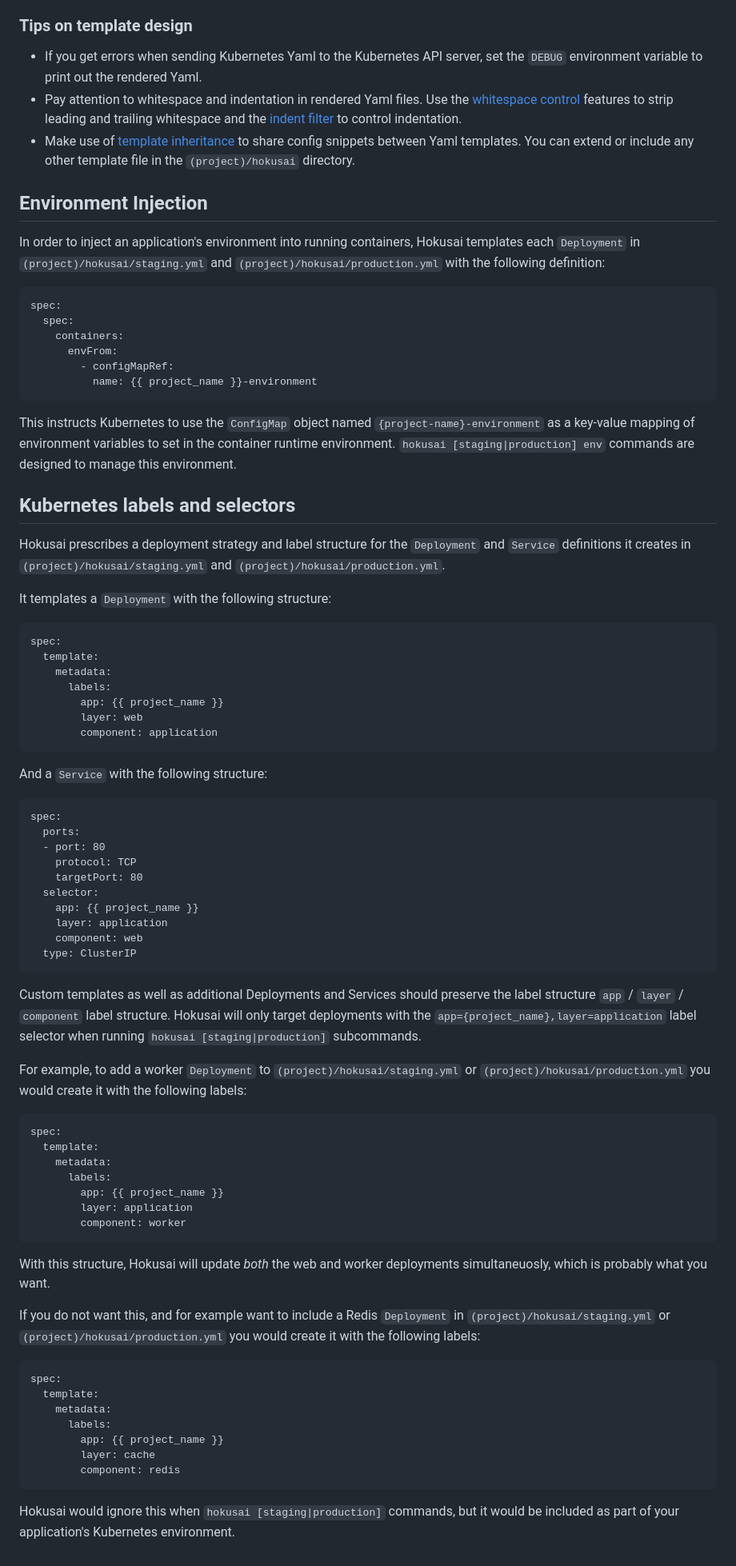
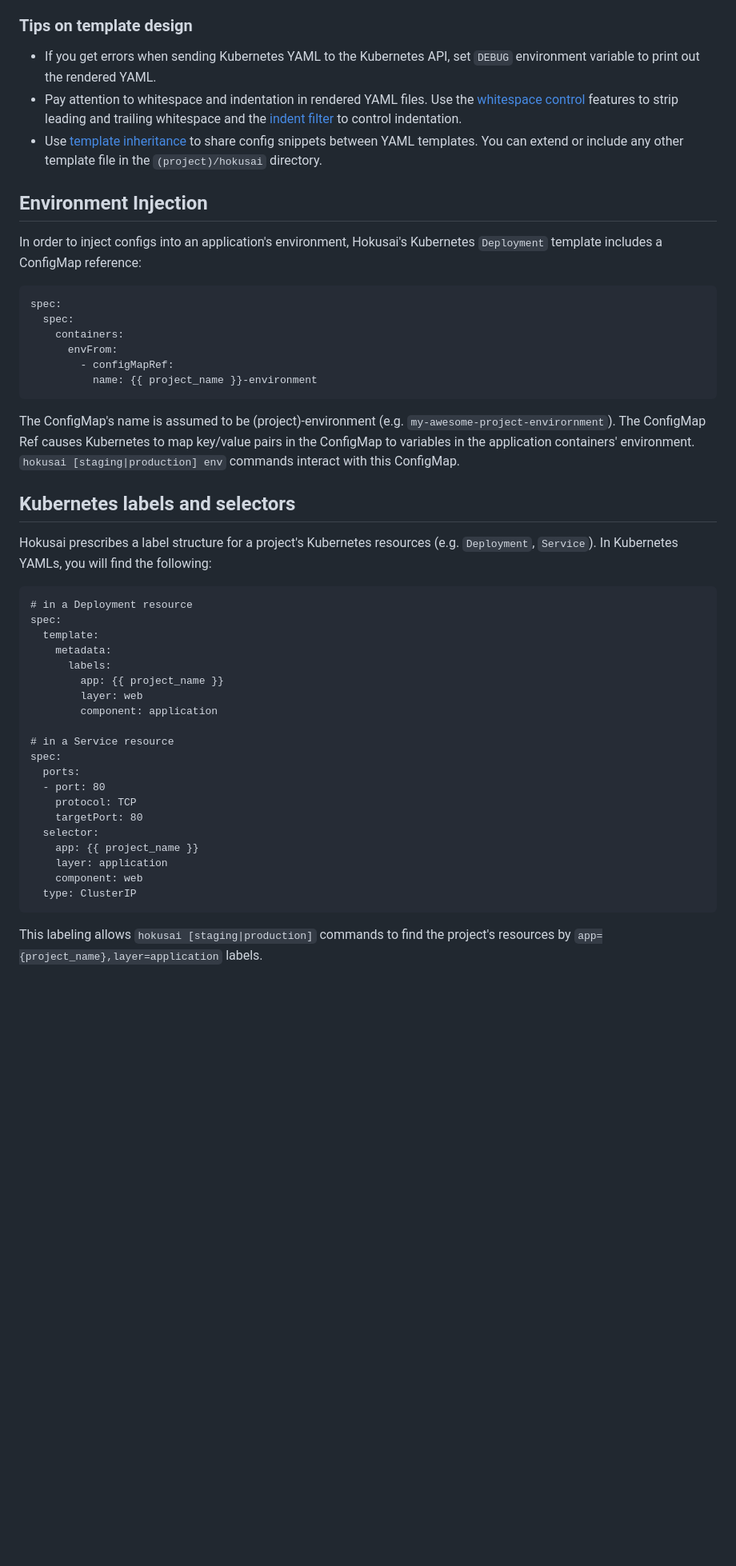
Before and after one commit to artsy/hokusai, a Markdown page: docs/hokusai_files.md, the part around the change printed below. Shown: that part at 80% size. GitHub-like rendering; blank space fills up the shorter version.

````diff
--- a/docs/hokusai_files.md
+++ b/docs/hokusai_files.md
@@ -125,14 +149,14 @@ For advanced template design see Jinja's [template designer documentation](https
 
 ### Tips on template design
 
-- If you get errors when sending Kubernetes Yaml to the Kubernetes API server, set the `DEBUG` environment variable to print out the rendered Yaml.
-- Pay attention to whitespace and indentation in rendered Yaml files.  Use the [whitespace control](https://jinja.palletsprojects.com/en/2.11.x/templates/#whitespace-control) features to strip leading and trailing whitespace and the [indent filter](https://jinja.palletsprojects.com/en/2.11.x/templates/#indent) to control indentation.
-- Make use of [template inheritance](https://jinja.palletsprojects.com/en/2.11.x/templates/#template-inheritance) to share config snippets between Yaml templates.  You can extend or include any other template file in the `(project)/hokusai` directory.
+- If you get errors when sending Kubernetes YAML to the Kubernetes API, set `DEBUG` environment variable to print out the rendered YAML.
+- Pay attention to whitespace and indentation in rendered YAML files.  Use the [whitespace control](https://jinja.palletsprojects.com/en/2.11.x/templates/#whitespace-control) features to strip leading and trailing whitespace and the [indent filter](https://jinja.palletsprojects.com/en/2.11.x/templates/#indent) to control indentation.
+- Use [template inheritance](https://jinja.palletsprojects.com/en/2.11.x/templates/#template-inheritance) to share config snippets between YAML templates.  You can extend or include any other template file in the `(project)/hokusai` directory.
 
 
 ## Environment Injection
 
-In order to inject an application's environment into running containers, Hokusai templates each `Deployment` in `(project)/hokusai/staging.yml` and `(project)/hokusai/production.yml` with the following definition:
+In order to inject configs into an application's environment, Hokusai's Kubernetes `Deployment` template includes a ConfigMap reference:
 
 ```
 spec:
@@ -143,16 +167,15 @@ spec:
           name: {{ project_name }}-environment
 ```
 
-This instructs Kubernetes to use the `ConfigMap` object named `{project-name}-environment` as a key-value mapping of environment variables to set in the container runtime environment.  `hokusai [staging|production] env` commands are designed to manage this environment.
+The ConfigMap's name is assumed to be (project)-environment (e.g. `my-awesome-project-envirornment`). The ConfigMap Ref causes Kubernetes to map key/value pairs in the ConfigMap to variables in the application containers' environment. `hokusai [staging|production] env` commands interact with this ConfigMap.
 
 
 ## Kubernetes labels and selectors
 
-Hokusai prescribes a deployment strategy and label structure for the `Deployment` and `Service` definitions it creates in `(project)/hokusai/staging.yml` and `(project)/hokusai/production.yml`.
-
-It templates a `Deployment` with the following structure:
+Hokusai prescribes a label structure for a project's Kubernetes resources (e.g. `Deployment`, `Service`). In Kubernetes YAMLs, you will find the following:
 
 ```
+# in a Deployment resource
 spec:
   template:
     metadata:
@@ -160,11 +183,8 @@ spec:
         app: {{ project_name }}
         layer: web
         component: application
-```
 
-And a `Service` with the following structure:
-
-```
+# in a Service resource
 spec:
   ports:
   - port: 80
@@ -177,32 +197,4 @@ spec:
   type: ClusterIP
 ```
 
-Custom templates as well as additional Deployments and Services should preserve the label structure `app` / `layer` / `component` label structure.  Hokusai will only target deployments with the `app={project_name},layer=application` label selector when running `hokusai [staging|production]` subcommands.
-
-For example, to add a worker `Deployment` to `(project)/hokusai/staging.yml` or `(project)/hokusai/production.yml` you would create it with the following labels:
-
-```
-spec:
-  template:
-    metadata:
-      labels:
-        app: {{ project_name }}
-        layer: application
-        component: worker
-```
-
-With this structure, Hokusai will update *both* the web and worker deployments simultaneuosly, which is probably what you want.
-
-If you do not want this, and for example want to include a Redis `Deployment` in `(project)/hokusai/staging.yml` or `(project)/hokusai/production.yml` you would create it with the following labels:
-
-```
-spec:
-  template:
-    metadata:
-      labels:
-        app: {{ project_name }}
-        layer: cache
-        component: redis
-```
-
-Hokusai would ignore this when `hokusai [staging|production]` commands, but it would be included as part of your application's Kubernetes environment.
+This labeling allows `hokusai [staging|production]` commands to find the project's resources by `app={project_name},layer=application` labels.
````
Also changed, not shown: other parts of docs/hokusai_files.md (+57 -33 lines).
